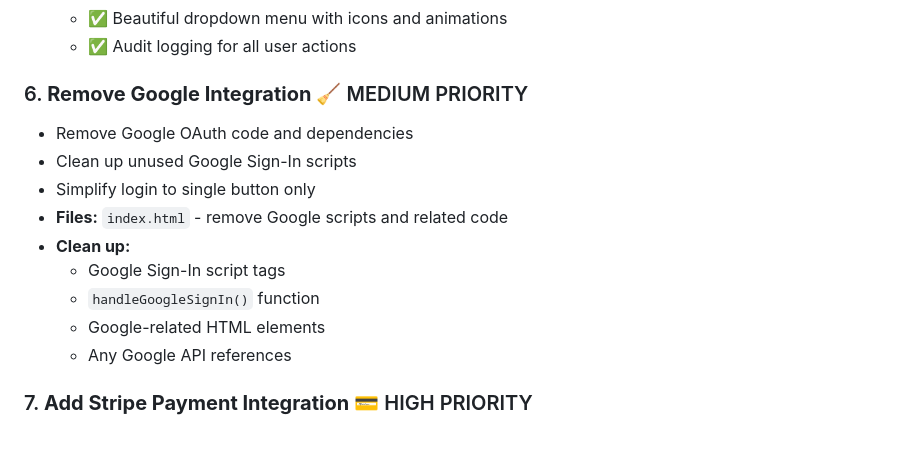
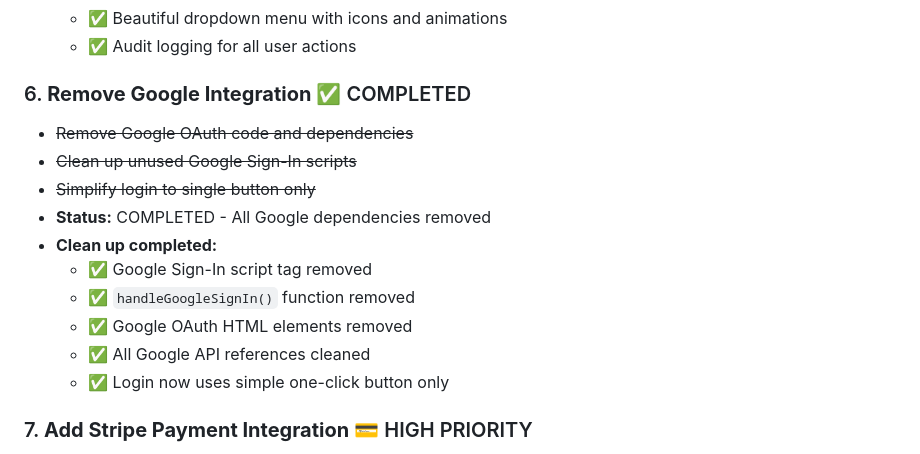
Before and after one commit to joeyRBH/ClinicalCanvasEHR, a Markdown page: TODO_TOMORROW.md, the part around the change. GitHub-like rendering.

Commit message:
Update TODO: mark Google integration removal as completed

```diff
--- a/TODO_TOMORROW.md
+++ b/TODO_TOMORROW.md
@@ -58,16 +58,17 @@
   - ✅ Beautiful dropdown menu with icons and animations
   - ✅ Audit logging for all user actions
 
-### 6. **Remove Google Integration** 🧹 MEDIUM PRIORITY
-- Remove Google OAuth code and dependencies
-- Clean up unused Google Sign-In scripts
-- Simplify login to single button only
-- **Files:** `index.html` - remove Google scripts and related code
-- **Clean up:**
-  - Google Sign-In script tags
-  - `handleGoogleSignIn()` function
-  - Google-related HTML elements
-  - Any Google API references
+### 6. **Remove Google Integration** ✅ COMPLETED
+- ~~Remove Google OAuth code and dependencies~~
+- ~~Clean up unused Google Sign-In scripts~~
+- ~~Simplify login to single button only~~
+- **Status:** COMPLETED - All Google dependencies removed
+- **Clean up completed:**
+  - ✅ Google Sign-In script tag removed
+  - ✅ `handleGoogleSignIn()` function removed
+  - ✅ Google OAuth HTML elements removed
+  - ✅ All Google API references cleaned
+  - ✅ Login now uses simple one-click button only
 
 ### 7. **Add Stripe Payment Integration** 💳 HIGH PRIORITY
 - Integrate Stripe for payment processing
```
